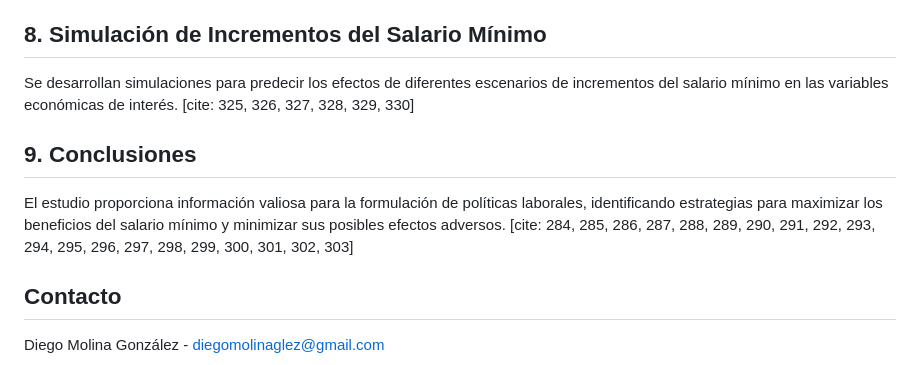
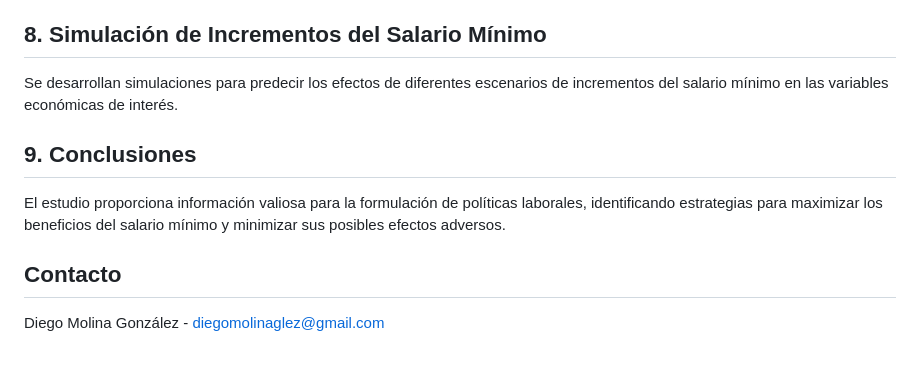
Before and after one commit to Dmolina2132/Impacto_SMI, a Markdown page: README.md, the part around one of its changes. Drawn GitHub-style.

```diff
--- a/README.md
+++ b/README.md
@@ -78,11 +61,11 @@ Se implementan modelos de aprendizaje automático para predecir los efectos del
 
 ## 8. Simulación de Incrementos del Salario Mínimo
 
-Se desarrollan simulaciones para predecir los efectos de diferentes escenarios de incrementos del salario mínimo en las variables económicas de interés. [cite: 325, 326, 327, 328, 329, 330]
+Se desarrollan simulaciones para predecir los efectos de diferentes escenarios de incrementos del salario mínimo en las variables económicas de interés.
 
 ## 9. Conclusiones
 
-El estudio proporciona información valiosa para la formulación de políticas laborales, identificando estrategias para maximizar los beneficios del salario mínimo y minimizar sus posibles efectos adversos. [cite: 284, 285, 286, 287, 288, 289, 290, 291, 292, 293, 294, 295, 296, 297, 298, 299, 300, 301, 302, 303]
+El estudio proporciona información valiosa para la formulación de políticas laborales, identificando estrategias para maximizar los beneficios del salario mínimo y minimizar sus posibles efectos adversos.
 
 ## Contacto
 
```
Also changed, not shown: other parts of README.md (+26 -43 lines).
